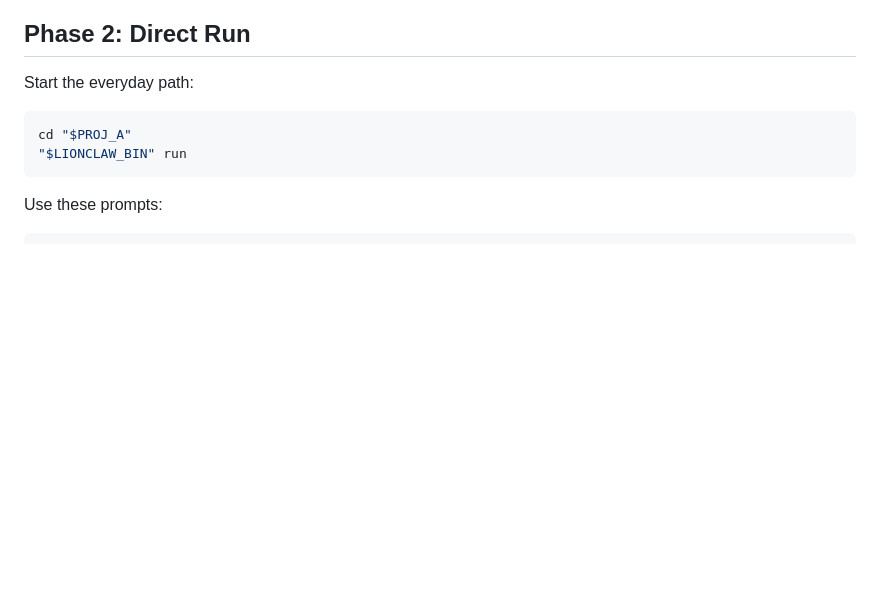
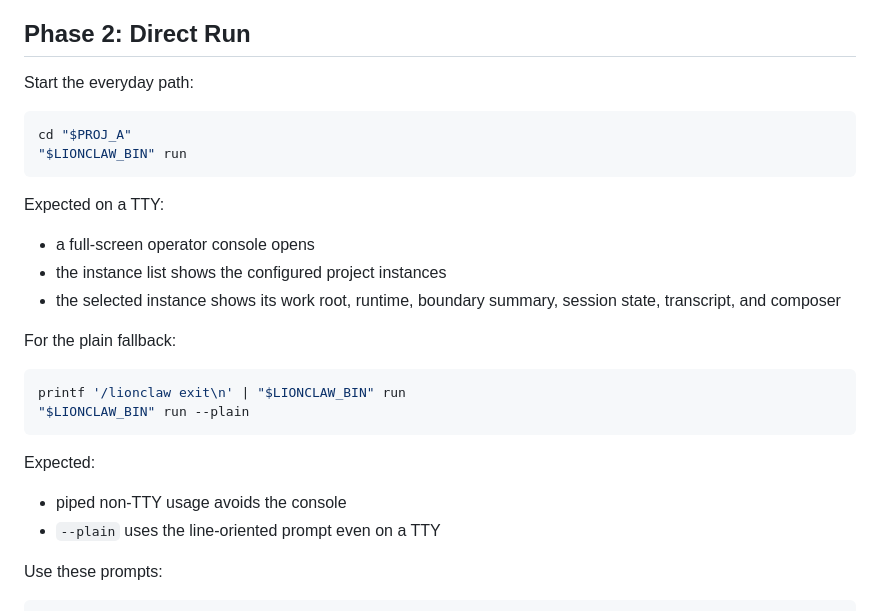
Before and after one commit to moshthepitt/lionclaw, a Markdown page: docs/MANUAL_QA.md, the part around the change. GitHub-like rendering; blank space fills up the shorter version.

````diff
--- a/docs/MANUAL_QA.md
+++ b/docs/MANUAL_QA.md
@@ -83,6 +83,25 @@ Start the everyday path:
 cd "$PROJ_A"
 "$LIONCLAW_BIN" run
 ```
+
+Expected on a TTY:
+
+- a full-screen operator console opens
+- the instance list shows the configured project instances
+- the selected instance shows its work root, runtime, boundary summary, session
+  state, transcript, and composer
+
+For the plain fallback:
+
+```bash
+printf '/lionclaw exit\n' | "$LIONCLAW_BIN" run
+"$LIONCLAW_BIN" run --plain
+```
+
+Expected:
+
+- piped non-TTY usage avoids the console
+- `--plain` uses the line-oriented prompt even on a TTY
 
 Use these prompts:
 
````
Also changed, not shown: README.md (+16 -3 lines), docs/ARCHITECTURE.md (+11 -4 lines).
